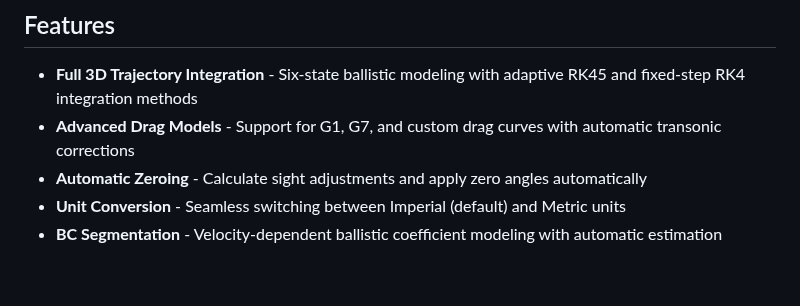
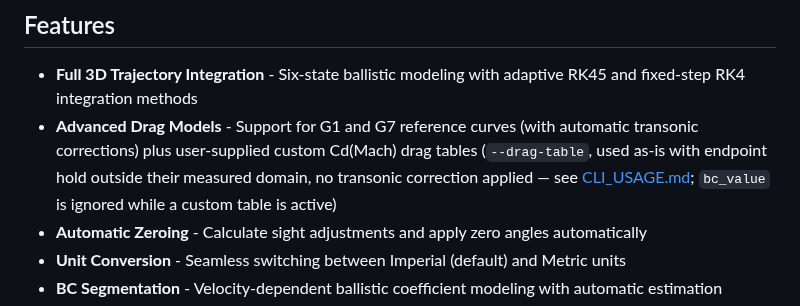
Before and after one commit to ajokela/ballistics-engine, a Markdown page: README.md, the part around the change. Rendered like a GitHub page; blank space fills up the shorter version.

Commit message:
MBA-1285: document custom drag tables (--drag-table, CSV format, precedence, out-of-range policy)

```diff
--- a/README.md
+++ b/README.md
@@ -7,7 +7,7 @@ A high-performance ballistics trajectory calculation engine with comprehensive p
 ## Features
 
 - **Full 3D Trajectory Integration** - Six-state ballistic modeling with adaptive RK45 and fixed-step RK4 integration methods
-- **Advanced Drag Models** - Support for G1, G7, and custom drag curves with automatic transonic corrections
+- **Advanced Drag Models** - Support for G1 and G7 reference curves (with automatic transonic corrections) plus user-supplied custom Cd(Mach) drag tables (`--drag-table`, used as-is with endpoint hold outside their measured domain, no transonic correction applied — see [CLI_USAGE.md](CLI_USAGE.md#custom-drag-tables); `bc_value` is ignored while a custom table is active)
 - **Automatic Zeroing** - Calculate sight adjustments and apply zero angles automatically
 - **Unit Conversion** - Seamless switching between Imperial (default) and Metric units
 - **BC Segmentation** - Velocity-dependent ballistic coefficient modeling with automatic estimation
```
Also changed, not shown: CLI_USAGE.md (+44 -0 lines).
